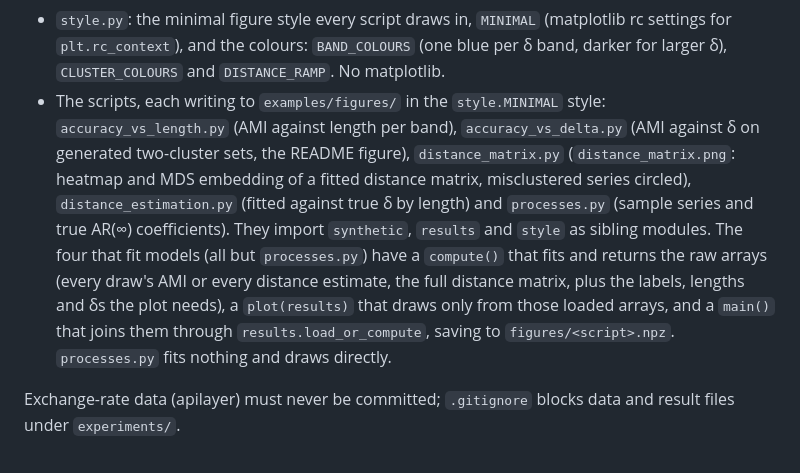
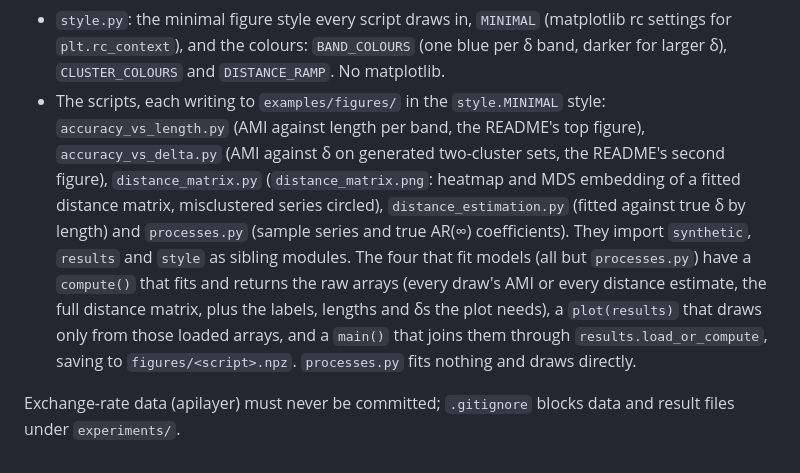
Before and after one commit to garikdza/arimaclust, a Markdown page: CLAUDE.md, the part around the change. Drawn GitHub-style.

```diff
--- a/CLAUDE.md
+++ b/CLAUDE.md
@@ -52,6 +52,6 @@ The pipeline is `estimate → distance matrix → cluster`. The public API is th
 - `synthetic.py`: `BANDS` (four δ bands) and `band_of`, `CURATED_SETS` (one three-cluster `CuratedSet` per band, its δ recorded and checked in the tests), `min_separation`, `generate_separated_params(n_clusters, delta, seed)` (random stationary, invertible ARMA(≤2, ≤2) processes kept greedily while pairwise ≥ δ; raises `RuntimeError` after `max_draws`) and `clustering_scores` (one seeded draw, `ConsistentClustering` + default `ARMADistance` fit and AMI per seed). No matplotlib.
 - `results.py`: `save_results` / `load_results` (a dict of arrays as a `.npz` file, no pickle, so object arrays are rejected at save), `load_or_compute(path, compute, recompute)` (computes and saves when the file is missing or `recompute` is set, then always returns what it reads back from the file) and `parse_args`, the `--recompute` flag. No matplotlib.
 - `style.py`: the minimal figure style every script draws in, `MINIMAL` (matplotlib rc settings for `plt.rc_context`), and the colours: `BAND_COLOURS` (one blue per δ band, darker for larger δ), `CLUSTER_COLOURS` and `DISTANCE_RAMP`. No matplotlib.
-- The scripts, each writing to `examples/figures/` in the `style.MINIMAL` style: `accuracy_vs_length.py` (AMI against length per band), `accuracy_vs_delta.py` (AMI against δ on generated two-cluster sets, the README figure), `distance_matrix.py` (`distance_matrix.png`: heatmap and MDS embedding of a fitted distance matrix, misclustered series circled), `distance_estimation.py` (fitted against true δ by length) and `processes.py` (sample series and true AR(∞) coefficients). They import `synthetic`, `results` and `style` as sibling modules. The four that fit models (all but `processes.py`) have a `compute()` that fits and returns the raw arrays (every draw's AMI or every distance estimate, the full distance matrix, plus the labels, lengths and δs the plot needs), a `plot(results)` that draws only from those loaded arrays, and a `main()` that joins them through `results.load_or_compute`, saving to `figures/<script>.npz`. `processes.py` fits nothing and draws directly.
+- The scripts, each writing to `examples/figures/` in the `style.MINIMAL` style: `accuracy_vs_length.py` (AMI against length per band, the README's top figure), `accuracy_vs_delta.py` (AMI against δ on generated two-cluster sets, the README's second figure), `distance_matrix.py` (`distance_matrix.png`: heatmap and MDS embedding of a fitted distance matrix, misclustered series circled), `distance_estimation.py` (fitted against true δ by length) and `processes.py` (sample series and true AR(∞) coefficients). They import `synthetic`, `results` and `style` as sibling modules. The four that fit models (all but `processes.py`) have a `compute()` that fits and returns the raw arrays (every draw's AMI or every distance estimate, the full distance matrix, plus the labels, lengths and δs the plot needs), a `plot(results)` that draws only from those loaded arrays, and a `main()` that joins them through `results.load_or_compute`, saving to `figures/<script>.npz`. `processes.py` fits nothing and draws directly.
 
 Exchange-rate data (apilayer) must never be committed; `.gitignore` blocks data and result files under `experiments/`.
```
Also changed, not shown: README.md (+15 -13 lines), examples/figures/accuracy_vs_length.png.
